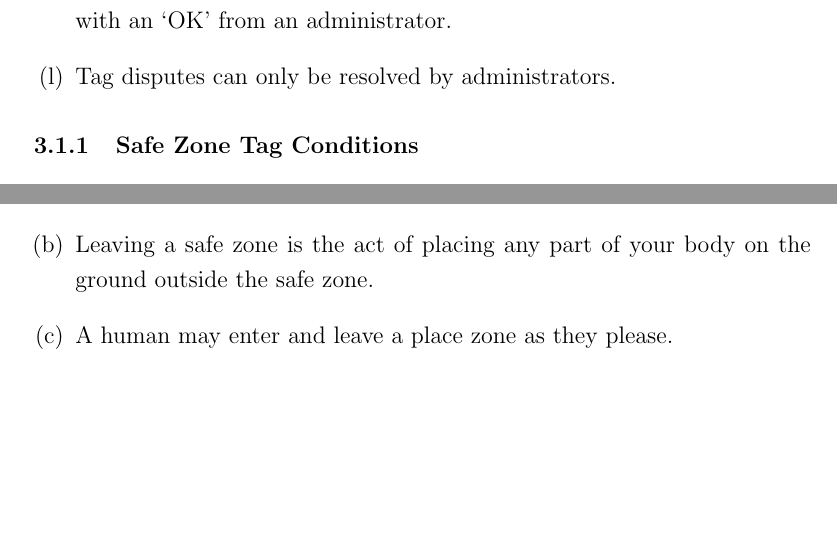
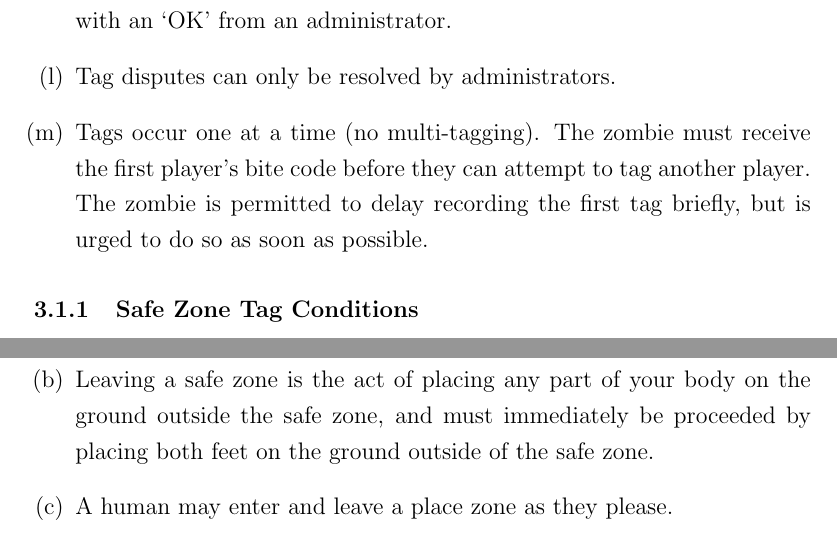
Before and after one commit to RhodesHvZ/rules, a LaTeX document (2017/HvZ 2017 Rules.tex): two parts of pages 12 and 14 of 22 before the commit and two parts of pages 12 and 15 of 22 after it, joined at a grey line, cut so that both start at the same text, the shorter picture padded with empty space. Compiled offline with pdfLaTeX.

Commit message:
SafeZone leaving ammandments

```diff
--- a/2017/HvZ 2017 Rules.tex
+++ b/2017/HvZ 2017 Rules.tex
@@ -323,6 +323,7 @@ Usually referred to as the OZ (``Oh-Zee''), this player starts the game as a zom
     \item Once tagged a human becomes incubating. (See Section~\ref{Incubating})
     \item In the event of a tag dispute, the human must {\bf NOT} give their bite code to the zombie. Both players should take down each others contact details and name, the human player must remove themselves from play by taking off their bandanna and approaching an administrator preferably with the zombie to sort out the dispute, the human player may only rejoin play with an `OK' from an administrator.
     \item Tag disputes can only be resolved by administrators.
+    \item Tags occur one at a time (no multi-tagging). The zombie must receive the first player's bite code before they can attempt to tag another player. The zombie is permitted to delay recording the first tag briefly, but is urged to do so as soon as possible.
 \end{enumerate}
 
 \subsubsection{Safe Zone Tag Conditions}
@@ -387,7 +389,7 @@ Safe Zones are the following:
 Rules for safe zones:
 \begin{enumerate}[(a)]
     \item During missions safe zones do not exist, unless otherwise specified.
-    \item Leaving a safe zone is the act of placing any part of your body on the ground outside the safe zone.
+    \item Leaving a safe zone is the act of placing any part of your body on the ground outside the safe zone, and must immediately be proceeded by placing both feet on the ground outside of the safe zone.
     \item A human may enter and leave a place zone as they please.
     \item A zombie cannot be stunned while they are in a safe zone.
     \item A human may not be tagged in a safe zone by a zombie in a safe zone.
```
Also changed, not shown: 2017/HvZ 2017 Rules.pdf, 2017/HvZ 2017 Rules.tex (3 more changed lines).
